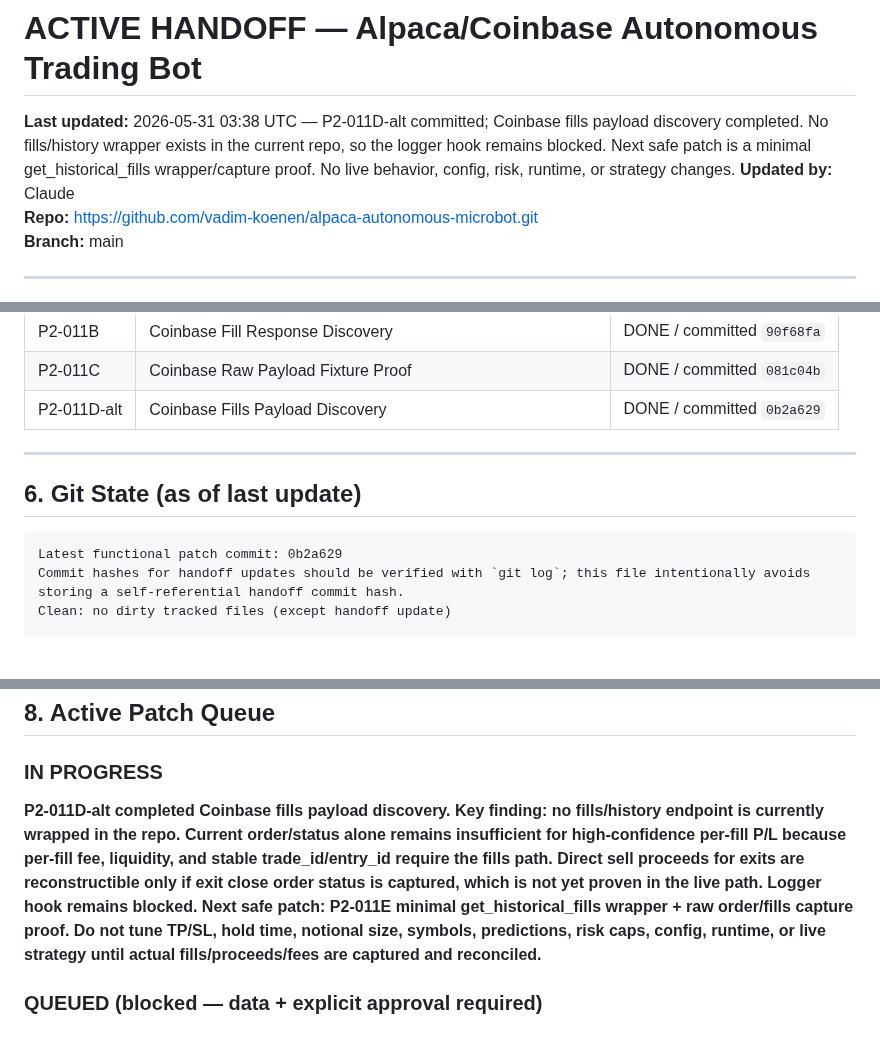
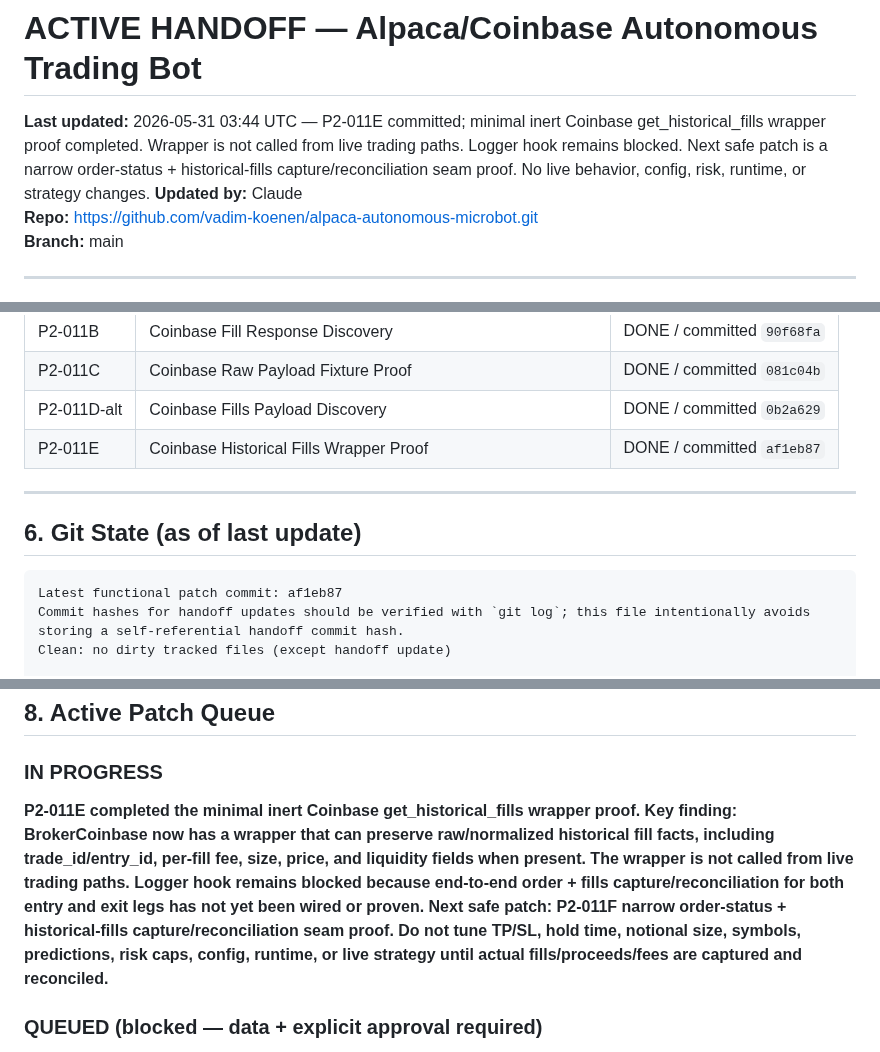
Before and after one commit to vadim-koenen/alpaca-autonomous-microbot, a Markdown page: docs/ACTIVE_HANDOFF.md, 3 parts joined by grey strips. Rendered like a GitHub page; blank space fills up the shorter version.

Commit message:
update ACTIVE_HANDOFF: P2-011E complete

````diff
--- a/docs/ACTIVE_HANDOFF.md
+++ b/docs/ACTIVE_HANDOFF.md
@@ -2,7 +2,7 @@
 <!-- This file is the shared context layer between Claude (advisor) and ChatGPT/Copilot (executor). -->
 <!-- Update this file after every session. Both AIs read from here. Do not let it go stale. -->
 
-**Last updated:** 2026-05-31 03:38 UTC — P2-011D-alt committed; Coinbase fills payload discovery completed. No fills/history wrapper exists in the current repo, so the logger hook remains blocked. Next safe patch is a minimal get_historical_fills wrapper/capture proof. No live behavior, config, risk, runtime, or strategy changes.
+**Last updated:** 2026-05-31 03:44 UTC — P2-011E committed; minimal inert Coinbase get_historical_fills wrapper proof completed. Wrapper is not called from live trading paths. Logger hook remains blocked. Next safe patch is a narrow order-status + historical-fills capture/reconciliation seam proof. No live behavior, config, risk, runtime, or strategy changes.
 **Updated by:** Claude
 **Repo:** https://github.com/vadim-koenen/alpaca-autonomous-microbot.git
 **Branch:** main
@@ -127,13 +127,14 @@ fee_model:
 | P2-011B | Coinbase Fill Response Discovery | DONE / committed `90f68fa` |
 | P2-011C | Coinbase Raw Payload Fixture Proof | DONE / committed `081c04b` |
 | P2-011D-alt | Coinbase Fills Payload Discovery | DONE / committed `0b2a629` |
+| P2-011E | Coinbase Historical Fills Wrapper Proof | DONE / committed `af1eb87` |
 
 ---
 
 ## 6. Git State (as of last update)
 
 ```
-Latest functional patch commit: 0b2a629
+Latest functional patch commit: af1eb87
 Commit hashes for handoff updates should be verified with `git log`; this file intentionally avoids storing a self-referential handoff commit hash.
 Clean: no dirty tracked files (except handoff update)
 
@@ -177,7 +178,7 @@ From confirmed live trade data (6 completed cycles):
 ## 8. Active Patch Queue
 
 ### IN PROGRESS
-**P2-011D-alt completed Coinbase fills payload discovery. Key finding: no fills/history endpoint is currently wrapped in the repo. Current order/status alone remains insufficient for high-confidence per-fill P/L because per-fill fee, liquidity, and stable trade_id/entry_id require the fills path. Direct sell proceeds for exits are reconstructible only if exit close order status is captured, which is not yet proven in the live path. Logger hook remains blocked. Next safe patch: P2-011E minimal get_historical_fills wrapper + raw order/fills capture proof. Do not tune TP/SL, hold time, notional size, symbols, predictions, risk caps, config, runtime, or live strategy until actual fills/proceeds/fees are captured and reconciled.**
+**P2-011E completed the minimal inert Coinbase get_historical_fills wrapper proof. Key finding: BrokerCoinbase now has a wrapper that can preserve raw/normalized historical fill facts, including trade_id/entry_id, per-fill fee, size, price, and liquidity fields when present. The wrapper is not called from live trading paths. Logger hook remains blocked because end-to-end order + fills capture/reconciliation for both entry and exit legs has not yet been wired or proven. Next safe patch: P2-011F narrow order-status + historical-fills capture/reconciliation seam proof. Do not tune TP/SL, hold time, notional size, symbols, predictions, risk caps, config, runtime, or live strategy until actual fills/proceeds/fees are captured and reconciled.**
 
 ### QUEUED (blocked — data + explicit approval required)
 - **SL/TP/hold-time tuning** — Class 2; use P2-001E exit-quality and P2-005 MFE/MAE reports only after ≥20 price-path samples, ~2+ weeks of P2-003 data, and explicit human approval
````
Also changed, not shown: other parts of docs/ACTIVE_HANDOFF.md (+1 -0 lines).
